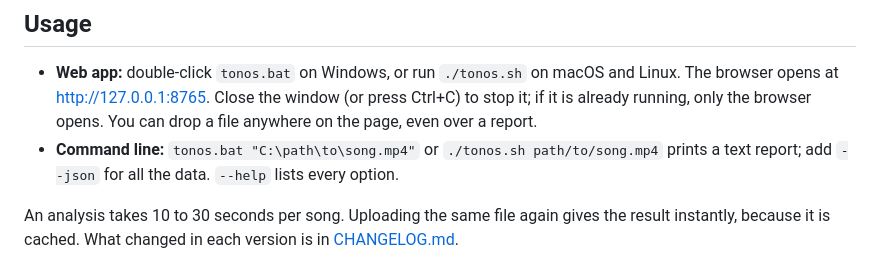
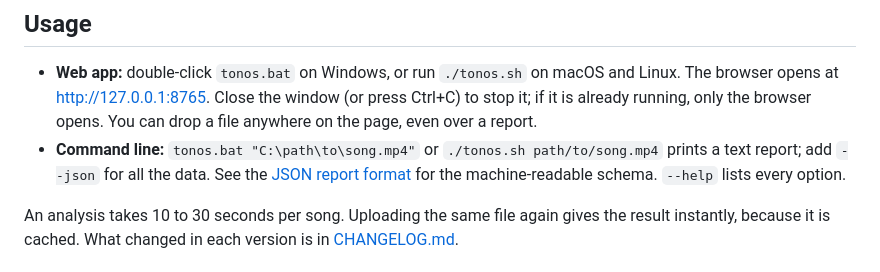
Before and after one commit to KeuqS/Tonos, a Markdown page: README.md, the part around the change. GitHub-like rendering.

Commit message:
docs: document JSON report format

```diff
--- a/README.md
+++ b/README.md
@@ -98,7 +98,8 @@ Running either installer again updates the environment instead of creating it fr
   already running, only the browser opens. You can drop a file anywhere on the page, even over a
   report.
 - **Command line:** `tonos.bat "C:\path\to\song.mp4"` or `./tonos.sh path/to/song.mp4` prints a
-  text report; add `--json` for all the data. `--help` lists every option.
+  text report; add `--json` for all the data. See the [JSON report format](docs/report-format.md)
+  for the machine-readable schema. `--help` lists every option.
 
 An analysis takes 10 to 30 seconds per song. Uploading the same file again gives the result
 instantly, because it is cached. What changed in each version is in [CHANGELOG.md](CHANGELOG.md).
```
Also changed, not shown: docs/report-format.md (added, +202 -0 lines).
